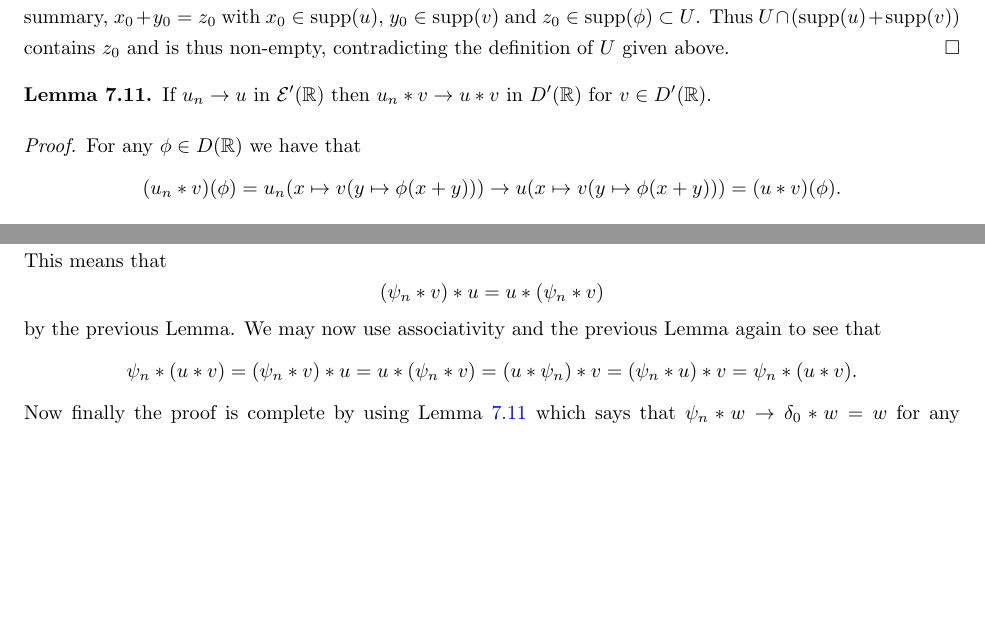
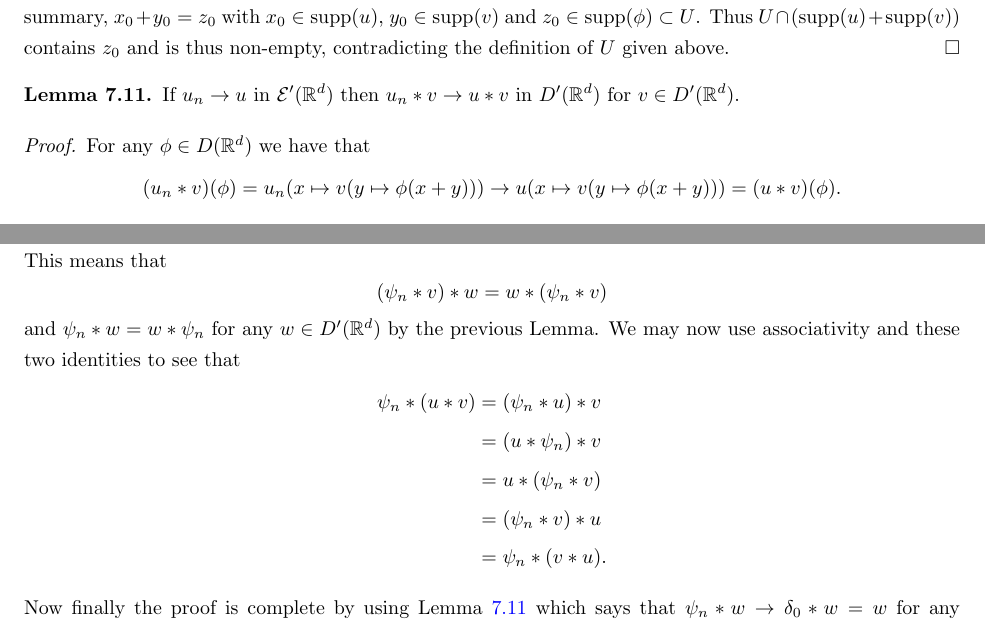
Before and after one commit to kb-math/fourier_distributions, a LaTeX paper (distributions_and_fourier.tex): two parts of pages 23 and 25 of 43, joined at a grey line, cut so that both start at the same text, the shorter picture padded with empty space. Compiled offline with pdfLaTeX.

Commit message:
finished auditing convolutions of distributions

```diff
--- a/distributions_and_fourier.tex
+++ b/distributions_and_fourier.tex
@@ -556,11 +556,11 @@ We now show that distributions are limits of smooth functions with compact suppo
 It now follows by Lemma~\ref{lemma: disjoint supports} that the support of the inner map $x \mapsto v(y \mapsto \phi(x+y))$ has non-trivial intersection with $\operatorname{supp}(u)$. Thus there exists $x_0 \in \operatorname{supp}(u)$ so that $x_0$ is in the support of this inner map. Thus there exists $x_1,x_2, \ldots $ converging to $x_0$ such that $v(y \mapsto \phi(x_i+y)) \neq 0$. Applying Lemma~\ref{lemma: disjoint supports} now to $v$ we get that $\operatorname{supp}(v)$ has non-trivial intersection with the support of $y \mapsto \phi(x_i+y)$. Thus there exists $y_i \in \operatorname{supp}(v)$ such that $x_i + y_i \in \operatorname{supp}(\phi)$. By compactness of $\operatorname{supp}(\phi)$, we get that $x_i + y_i \to z_0 \in \operatorname{supp}(\phi)$ after passing to a subsequence. Thus $y_i \to y_0 := z_0 - x_0$ with $y_0 \in \operatorname{supp}(v)$ as support is closed by definition. In summary, $x_0 + y_0 = z _0$ with $x_0 \in \operatorname{supp}(u)$, $y_0 \in \operatorname{supp}(v)$ and $z_0 \in \operatorname{supp}(\phi) \subset U$. Thus $U \cap (\operatorname{supp}(u) + \operatorname{supp}(v))$ contains $z_0$ and is thus non-empty, contradicting the definition of $U$ given above.  \end{proof}
 
 
-\begin{lemma}\label{lemma: convolution continuous} If $u_n \to u$ in $\mathcal{E}'(\bR)$ then $u_n * v \to u * v$ in $D'(\bR)$ for $v \in D'(\bR)$.
+\begin{lemma}\label{lemma: convolution continuous} If $u_n \to u$ in $\mathcal{E}'(\bR^d)$ then $u_n * v \to u * v$ in $D'(\bR^d)$ for $v \in D'(\bR^d)$.
 
 \end{lemma}
 
-\begin{proof} For any $\phi \in D(\bR)$ we have that $$(u_n * v)(\phi) = u_n(x \mapsto v(y \mapsto \phi(x+y))) \to u(x \mapsto v(y \mapsto \phi(x+y))) = (u*v)(\phi).$$
+\begin{proof} For any $\phi \in D(\bR^d)$ we have that $$(u_n * v)(\phi) = u_n(x \mapsto v(y \mapsto \phi(x+y))) \to u(x \mapsto v(y \mapsto \phi(x+y))) = (u*v)(\phi).$$
 
 \end{proof}
 
@@ -606,7 +606,14 @@ Now by regularization we can deduce commutativity in general.
 
 \end{thm}
 
-\begin{proof} Note that by Theorem~\ref{thm: approximate distribution by functions} we have compactly supported functions $\psi_n \in C_0^{\infty}(\bR^d)$ with support inside a common compact set $K$ containing $0$ such that $\psi_n \to \delta_0$ in $\mathcal{E}'(\bR^d)$. Now by Theorem~\ref{thm: convolution of function with distribution is function} we have that $\psi_n * v \in C^{\infty}(\bR^d)$ and in fact $\psi_n * v \in C_0^{\infty}(\bR)$ has compact support as both $\psi_n$ and $v$ have compact support. This means that $$(\psi_n * v) *u = u * (\psi_n * v)$$ by the previous Lemma. We may now use associativity and the previous Lemma again to see that $$\psi_n * (u*v) = (\psi_n * v) * u = u * (\psi_n * v) = (u*\psi_n)*v = (\psi_n * u) * v = \psi_n * (u*v).$$ Now finally the proof is complete by using Lemma~\ref{lemma: convolution continuous} which says that $\psi_n * w \to \delta_0 * w = w$ for any $w \in D'(\bR^d)$. \end{proof}
+\begin{proof} Note that by Theorem~\ref{thm: approximate distribution by functions} we have compactly supported functions $\psi_n \in C_0^{\infty}(\bR^d)$ with support inside a common compact set $K$ containing $0$ such that $\psi_n \to \delta_0$ in $\mathcal{E}'(\bR^d)$. Now by Theorem~\ref{thm: convolution of function with distribution is function} we have that $\psi_n * v \in C^{\infty}(\bR^d)$ and in fact $\psi_n * v \in C_0^{\infty}(\bR)$ has compact support as both $\psi_n$ and $v$ have compact support. This means that $$(\psi_n * v) *w = w * (\psi_n * v)$$ and $\psi_n * w = w * \psi_n$  for any $w \in D'(\bR^d)$ by the previous Lemma. We may now use associativity and these two identities to see that
+\begin{align*} \psi_n * (u*v) &= (\psi_n * u) * v \\
+&= (u * \psi_n) * v \\
+&= u * (\psi_n * v) \\
+&= (\psi_n * v) * u \\
+&= \psi_n * (v * u). \end{align*}
+
+Now finally the proof is complete by using Lemma~\ref{lemma: convolution continuous} which says that $\psi_n * w \to \delta_0 * w = w$ for any $w \in D'(\bR^d)$. \end{proof}
 
 \part{Fourier Transform}
 
```
Also changed, not shown: distributions_and_fourier.pdf, distributions_and_fourier.tex (6 more changed lines).
